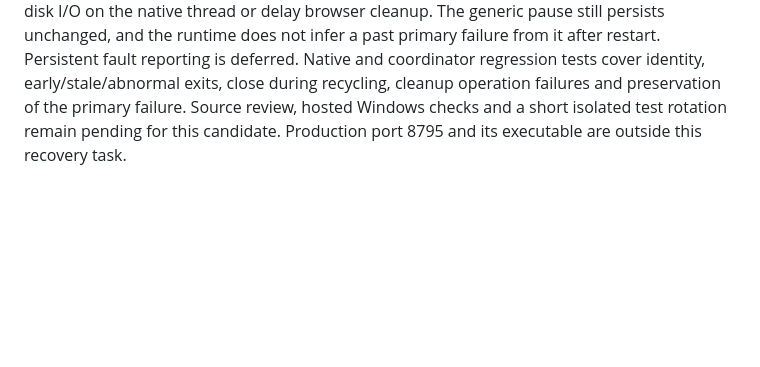
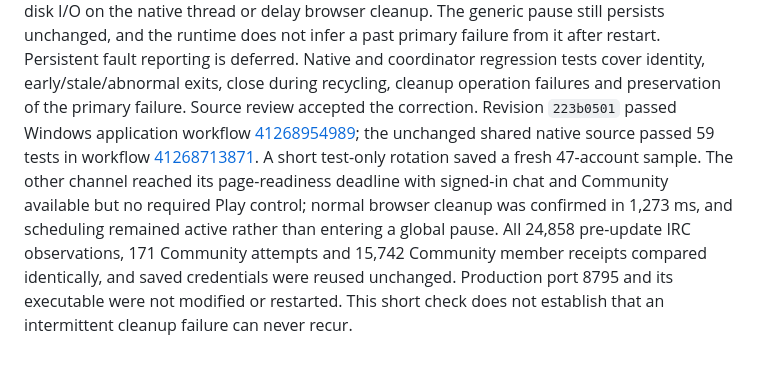
Before and after one commit to Gevroska/veylurk, a Markdown page: docs/remaining-work.md, the part around the change. Rendered like a GitHub page; blank space fills up the shorter version.

Commit message:
Record isolated Community recovery validation

```diff
--- a/docs/remaining-work.md
+++ b/docs/remaining-work.md
@@ -168,6 +168,15 @@ The generic pause still persists unchanged, and the runtime does not infer a pas
 primary failure from it after restart. Persistent fault reporting is deferred. Native and
 coordinator regression tests cover identity, early/stale/abnormal exits, close during
 recycling, cleanup operation failures and preservation of the primary failure.
-Source review, hosted Windows checks and a short isolated test rotation remain
-pending for this candidate. Production port 8795 and its executable are outside
-this recovery task.
+Source review accepted the correction. Revision `223b0501` passed Windows application
+workflow [41268954989](https://github.com/Gevroska/veylurk/actions/runs/41268954989);
+the unchanged shared native source passed 59 tests in workflow
+[41268713871](https://github.com/Gevroska/veylurk/actions/runs/41268713871).
+A short test-only rotation saved a fresh 47-account sample. The other channel
+reached its page-readiness deadline with signed-in chat and Community available
+but no required Play control; normal browser cleanup was confirmed in 1,273 ms,
+and scheduling remained active rather than entering a global pause.
+All 24,858 pre-update IRC observations, 171 Community attempts and 15,742 Community
+member receipts compared identically, and saved credentials were reused unchanged.
+Production port 8795 and its executable were not modified or restarted. This short
+check does not establish that an intermittent cleanup failure can never recur.
```
